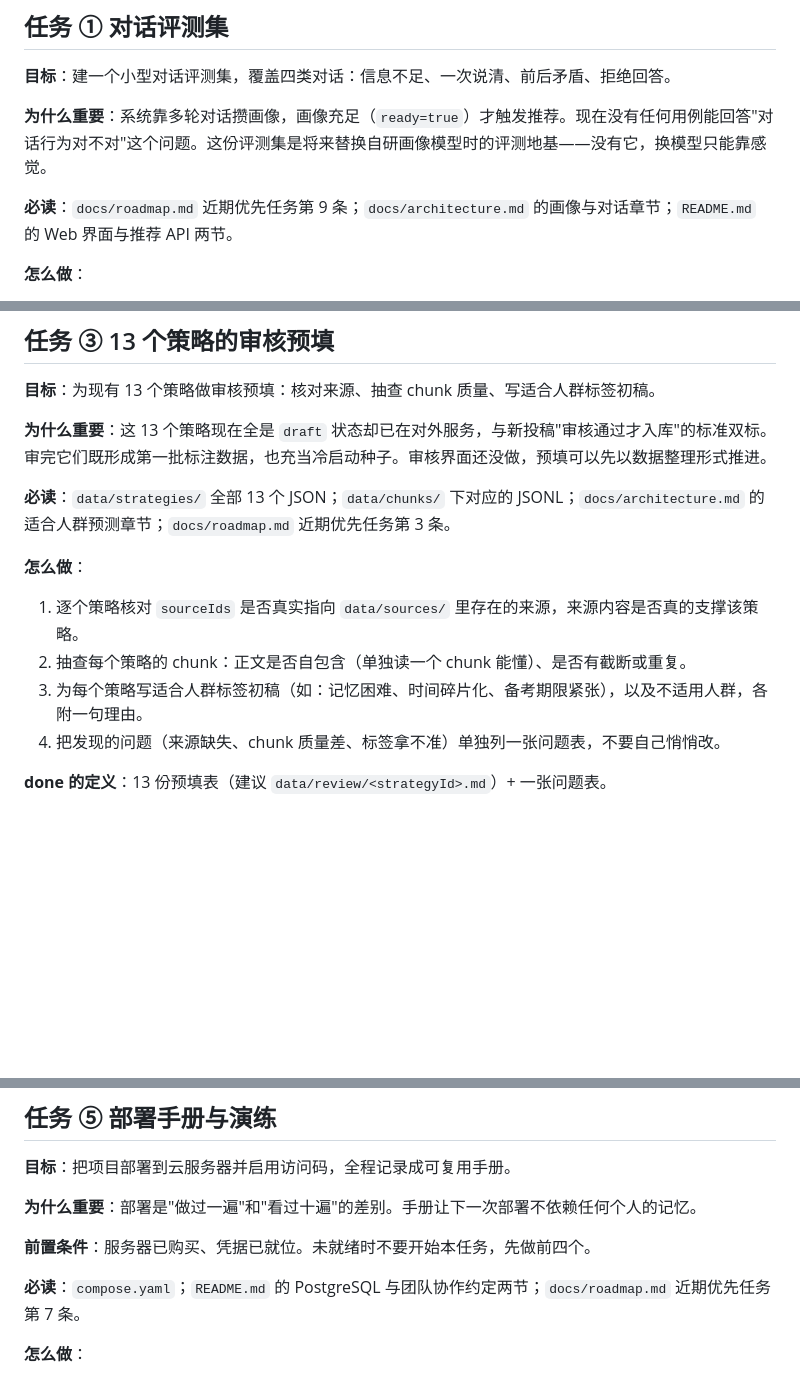
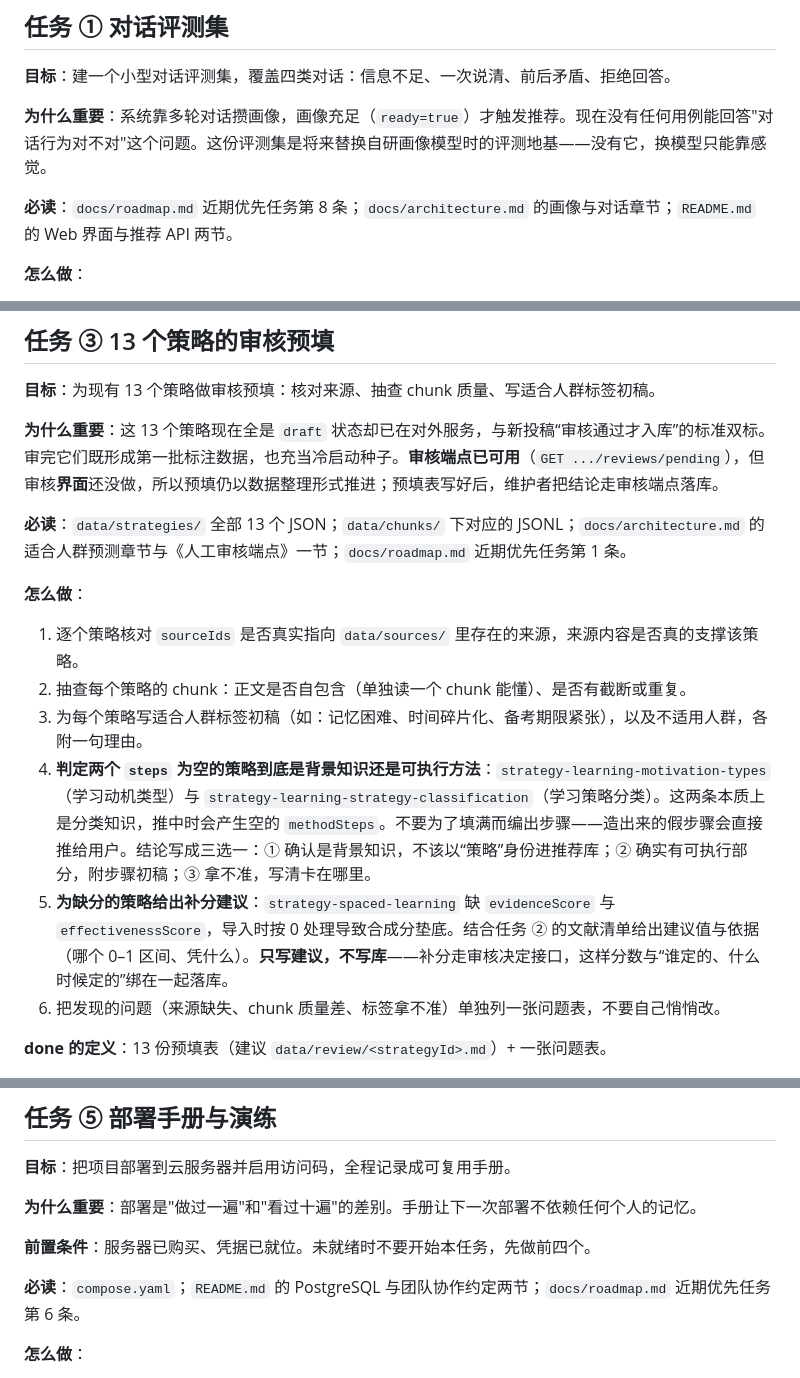
Before and after one commit to wokao662/rag-, a Markdown page: docs/onboarding-tasks.md, 3 parts joined by grey strips. Drawn GitHub-style; blank space fills up the shorter version.

Commit message:
docs(onboarding): 修正 roadmap 条目编号漂移并解开任务③的过时阻塞
上一个提交把审核端点移进"已完成"后重排了 roadmap.md 近期优先任务的编号，
onboarding-tasks.md 里有三处按编号引用，静默指错了：任务①引第 9 条（列表
现在只有 8 条）、任务③引第 3 条（13 策略审核现在是第 1 条）、任务⑤引第 7
条（部署现在是第 6 条）。

同时按审核端点已存在这件事更新任务③，补两个此前悬着的具体子任务：判定两
个 steps 为空的策略是背景知识还是可执行方法（明确警告不要为了填满数组而编
步骤），以及为 strategy-spaced-learning 给出 evidenceScore/effectivenessScore
的建议值。两者都写明只出建议不写库——补分走审核决定接口，分数才会和"谁定
的、什么时候定的"绑在一起落库。

"明确禁止接触的范围"里审核界面与投稿接口那一条声称审核者身份设计尚未定案，
V9 与 V10 已经定案了。保留这条禁区，但换成真实的理由：审核决定不可逆，且
是适合人群预测模型的训练标签。

```diff
--- a/docs/onboarding-tasks.md
+++ b/docs/onboarding-tasks.md
@@ -25,7 +25,7 @@
 
 **为什么重要**：系统靠多轮对话攒画像，画像充足（`ready=true`）才触发推荐。现在没有任何用例能回答"对话行为对不对"这个问题。这份评测集是将来替换自研画像模型时的评测地基——没有它，换模型只能靠感觉。
 
-**必读**：`docs/roadmap.md` 近期优先任务第 9 条；`docs/architecture.md` 的画像与对话章节；`README.md` 的 Web 界面与推荐 API 两节。
+**必读**：`docs/roadmap.md` 近期优先任务第 8 条；`docs/architecture.md` 的画像与对话章节；`README.md` 的 Web 界面与推荐 API 两节。
 
 **怎么做**：
 
@@ -65,16 +65,18 @@
 
 **目标**：为现有 13 个策略做审核预填：核对来源、抽查 chunk 质量、写适合人群标签初稿。
 
-**为什么重要**：这 13 个策略现在全是 `draft` 状态却已在对外服务，与新投稿"审核通过才入库"的标准双标。审完它们既形成第一批标注数据，也充当冷启动种子。审核界面还没做，预填可以先以数据整理形式推进。
+**为什么重要**：这 13 个策略现在全是 `draft` 状态却已在对外服务，与新投稿“审核通过才入库”的标准双标。审完它们既形成第一批标注数据，也充当冷启动种子。**审核端点已可用**（`GET .../reviews/pending`），但审核**界面**还没做，所以预填仍以数据整理形式推进；预填表写好后，维护者把结论走审核端点落库。
 
-**必读**：`data/strategies/` 全部 13 个 JSON；`data/chunks/` 下对应的 JSONL；`docs/architecture.md` 的适合人群预测章节；`docs/roadmap.md` 近期优先任务第 3 条。
+**必读**：`data/strategies/` 全部 13 个 JSON；`data/chunks/` 下对应的 JSONL；`docs/architecture.md` 的适合人群预测章节与《人工审核端点》一节；`docs/roadmap.md` 近期优先任务第 1 条。
 
 **怎么做**：
 
 1. 逐个策略核对 `sourceIds` 是否真实指向 `data/sources/` 里存在的来源，来源内容是否真的支撑该策略。
 2. 抽查每个策略的 chunk：正文是否自包含（单独读一个 chunk 能懂）、是否有截断或重复。
 3. 为每个策略写适合人群标签初稿（如：记忆困难、时间碎片化、备考期限紧张），以及不适用人群，各附一句理由。
-4. 把发现的问题（来源缺失、chunk 质量差、标签拿不准）单独列一张问题表，不要自己悄悄改。
+4. **判定两个 `steps` 为空的策略到底是背景知识还是可执行方法**：`strategy-learning-motivation-types`（学习动机类型）与 `strategy-learning-strategy-classification`（学习策略分类）。这两条本质上是分类知识，推中时会产生空的 `methodSteps`。不要为了填满而编出步骤——造出来的假步骤会直接推给用户。结论写成三选一：① 确认是背景知识，不该以“策略”身份进推荐库；② 确实有可执行部分，附步骤初稿；③ 拿不准，写清卡在哪里。
+5. **为缺分的策略给出补分建议**：`strategy-spaced-learning` 缺 `evidenceScore` 与 `effectivenessScore`，导入时按 0 处理导致合成分垫底。结合任务 ② 的文献清单给出建议值与依据（哪个 0–1 区间、凭什么）。**只写建议，不写库**——补分走审核决定接口，这样分数与“谁定的、什么时候定的”绑在一起落库。
+6. 把发现的问题（来源缺失、chunk 质量差、标签拿不准）单独列一张问题表，不要自己悄悄改。
 
 **done 的定义**：13 份预填表（建议 `data/review/<strategyId>.md`）+ 一张问题表。
 
@@ -111,7 +113,7 @@
 
 **前置条件**：服务器已购买、凭据已就位。未就绪时不要开始本任务，先做前四个。
 
-**必读**：`compose.yaml`；`README.md` 的 PostgreSQL 与团队协作约定两节；`docs/roadmap.md` 近期优先任务第 7 条。
+**必读**：`compose.yaml`；`README.md` 的 PostgreSQL 与团队协作约定两节；`docs/roadmap.md` 近期优先任务第 6 条。
 
 **怎么做**：
 
```
Also changed, not shown: other parts of docs/onboarding-tasks.md (+1 -1 lines).
